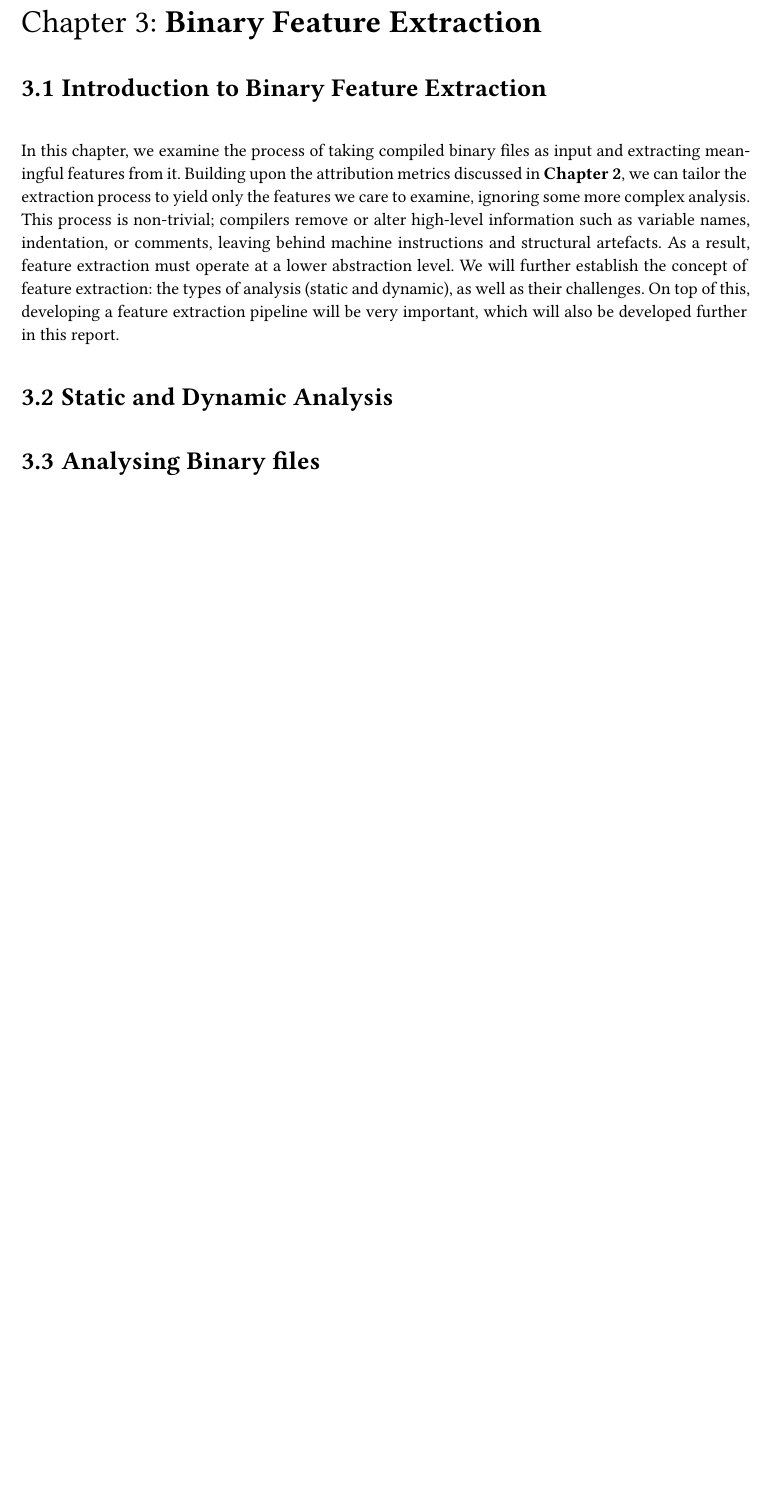
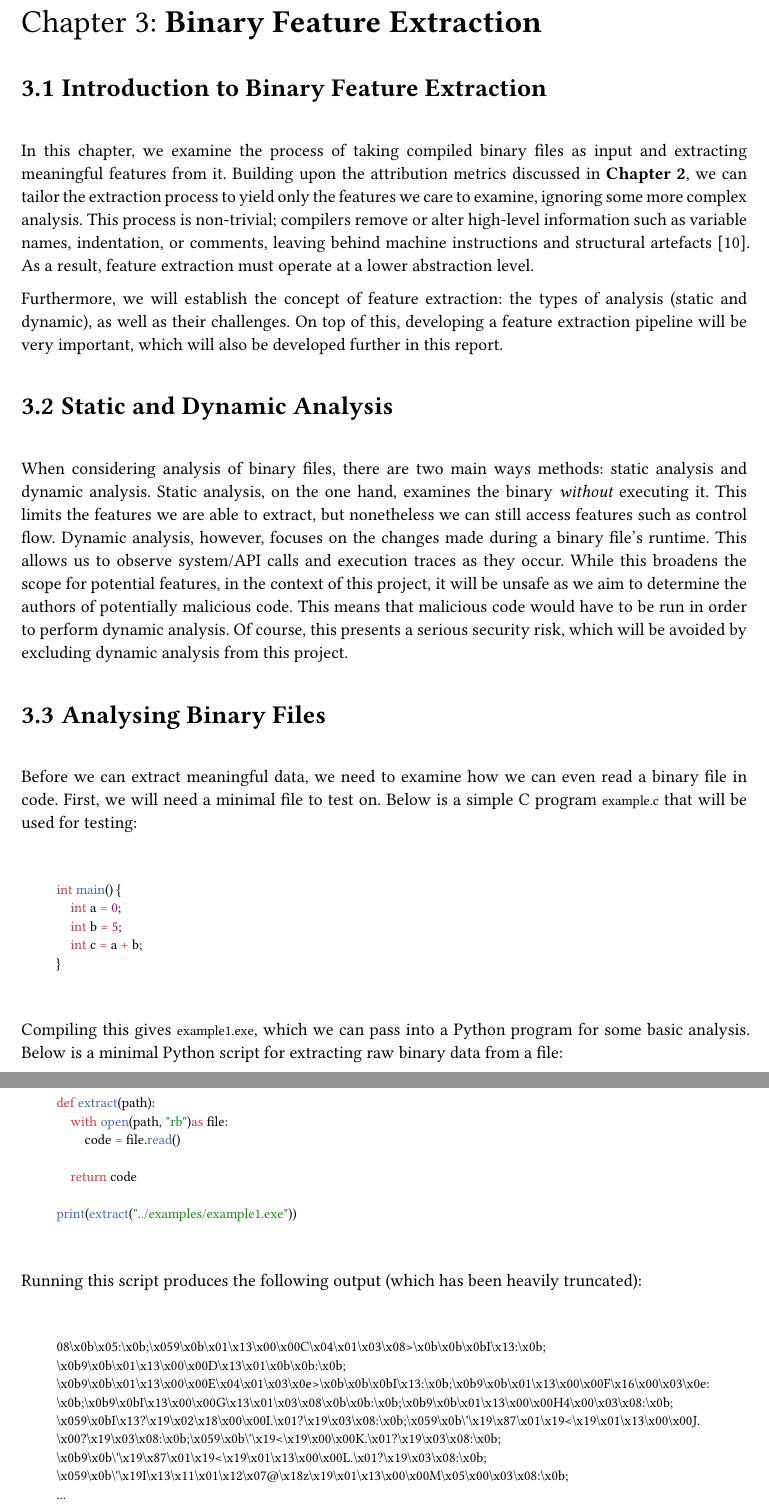
Before and after one commit to lukavr05/final-year-project, a Typst document (documents/main.typ): part of page 11 of 13 before the commit and two parts of pages 11 and 12 of 14 after it, the two joined at a grey line, cut so that both start at the same text, the shorter picture padded with empty space. Compiled offline with Typst 0.15; a missing font is replaced by an installed copy or a similar font.

Commit message:
updated document with references

````diff
--- a/documents/main.typ
+++ b/documents/main.typ
@@ -283,12 +285,45 @@ The following chapter will build upon these conceptual foundations by investigat
 
 == Introduction to Binary Feature Extraction
 
-In this chapter, we examine the process of taking compiled binary files as input and extracting meaningful features from it. Building upon the attribution metrics discussed in *Chapter 2*, we can tailor the extraction process to yield only the features we care to examine, ignoring some more complex analysis. This process is non-trivial; compilers remove or alter high-level information such as variable names, indentation, or comments, leaving behind machine instructions and structural artefacts. As a result, feature extraction must operate at a lower abstraction level. We will further establish the concept of feature extraction: the types of analysis (static and dynamic), as well as their challenges. On top of this, developing a feature extraction pipeline will be very important, which will also be developed further in this report.
+In this chapter, we examine the process of taking compiled binary files as input and extracting meaningful features from it. Building upon the attribution metrics discussed in *Chapter 2*, we can tailor the extraction process to yield only the features we care to examine, ignoring some more complex analysis. This process is non-trivial; compilers remove or alter high-level information such as variable names, indentation, or comments, leaving behind machine instructions and structural artefacts @alrabaee2020. As a result, feature extraction must operate at a lower abstraction level.
+
+Furthermore, we will establish the concept of feature extraction: the types of analysis (static and dynamic), as well as their challenges. On top of this, developing a feature extraction pipeline will be very important, which will also be developed further in this report.
 
 == Static and Dynamic Analysis
 
-== Analysing Binary files
+When considering analysis of binary files, there are two main ways methods: static analysis and dynamic analysis. Static analysis, on the one hand, examines the binary _without_ executing it. This limits the features we are able to extract, but nonetheless we can still access features such as control flow. Dynamic analysis, however, focuses on the changes made during a binary file's runtime. This allows us to observe system/API calls and execution traces as they occur. While this broadens the scope for potential features, in the context of this project, it will be unsafe as we aim to determine the authors of potentially malicious code. This means that malicious code would have to be run in order to perform dynamic analysis. Of course, this presents a serious security risk, which will be avoided by excluding dynamic analysis from this project.
 
+== Analysing Binary Files
+
+Before we can extract meaningful data, we need to examine how we can even read a binary file in code. First, we will need a minimal file to test on. Below is a simple C program `example.c` that will be used for testing:
+
+
+
+```c
+int main() {
+    int a = 0;
+    int b = 5;
+    int c = a + b;
+}
+```
+Compiling this gives `example1.exe`, which we can pass into a Python program for some basic analysis. Below is a minimal Python script for extracting raw binary data from a file:
+
+```py
+def extract(path):
+    with open(path, "rb")as file:
+        code = file.read()
+
+    return code
+
+print(extract("../examples/example1.exe"))
+```
+
+Running this script produces the following output (which has been heavily truncated):
+
+```
+08\x0b\x05:\x0b;\x059\x0b\x01\x13\x00\x00C\x04\x01\x03\x08>\x0b\x0b\x0bI\x13:\x0b;\x0b9\x0b\x01\x13\x00\x00D\x13\x01\x0b\x0b:\x0b;\x0b9\x0b\x01\x13\x00\x00E\x04\x01\x03\x0e>\x0b\x0b\x0bI\x13:\x0b;\x0b9\x0b\x01\x13\x00\x00F\x16\x00\x03\x0e:\x0b;\x0b9\x0bI\x13\x00\x00G\x13\x01\x03\x08\x0b\x0b:\x0b;\x0b9\x0b\x01\x13\x00\x00H4\x00\x03\x08:\x0b;\x059\x0bI\x13?\x19\x02\x18\x00\x00I.\x01?\x19\x03\x08:\x0b;\x059\x0b\'\x19\x87\x01\x19<\x19\x01\x13\x00\x00J.\x00?\x19\x03\x08:\x0b;\x059\x0b\'\x19<\x19\x00\x00K.\x01?\x19\x03\x08:\x0b;\x0b9\x0b\'\x19\x87\x01\x19<\x19\x01\x13\x00\x00L.\x01?\x19\x03\x08:\x0b;\x059\x0b\'\x19I\x13\x11\x01\x12\x07@\x18z\x19\x01\x13\x00\x00M\x05\x00\x03\x08:\x0b;
+...
+```
 
 #pagebreak()
 
````
Also changed, not shown: documents/references.bib (+23 -0 lines), documents/main.typ (2 more changed lines).
